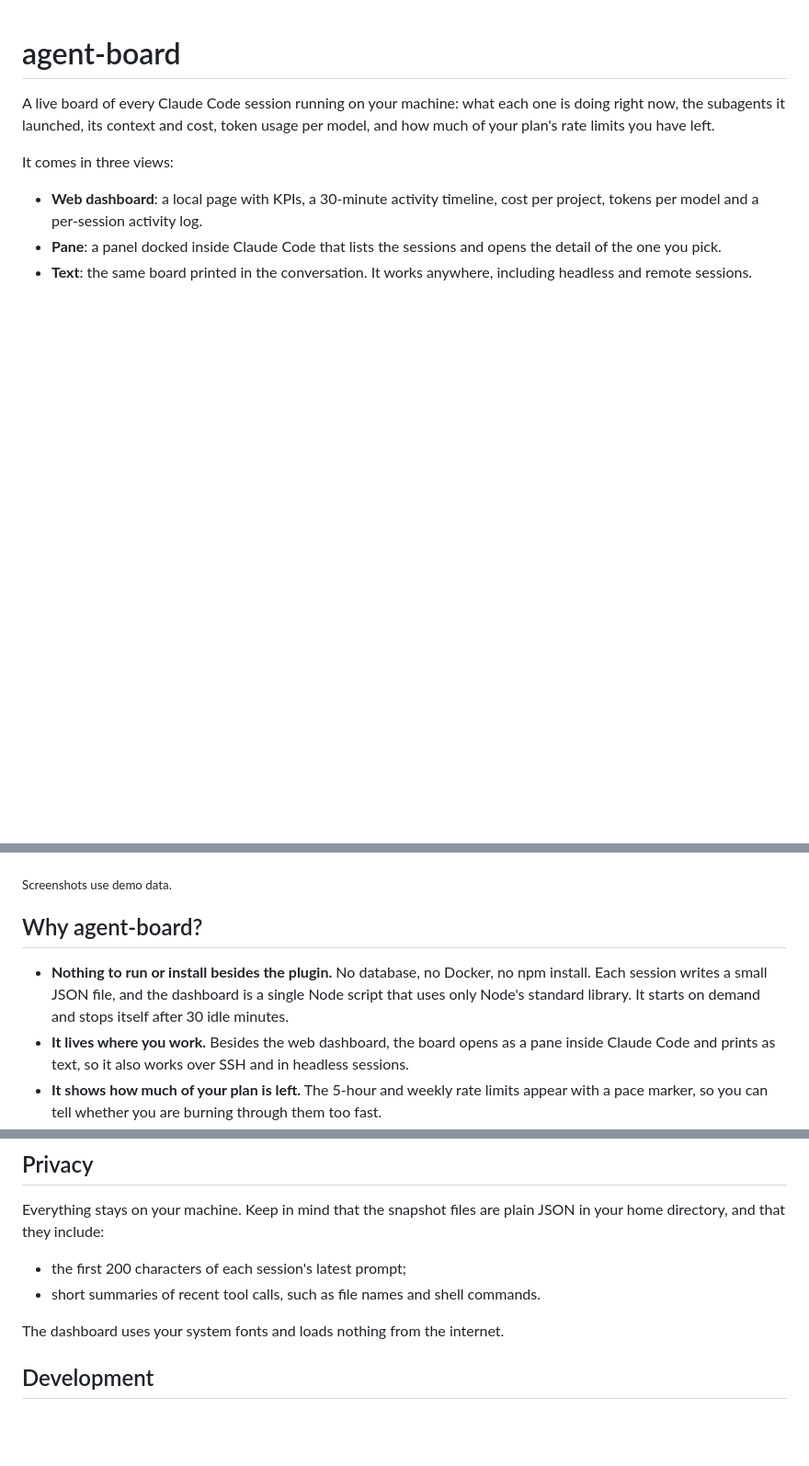
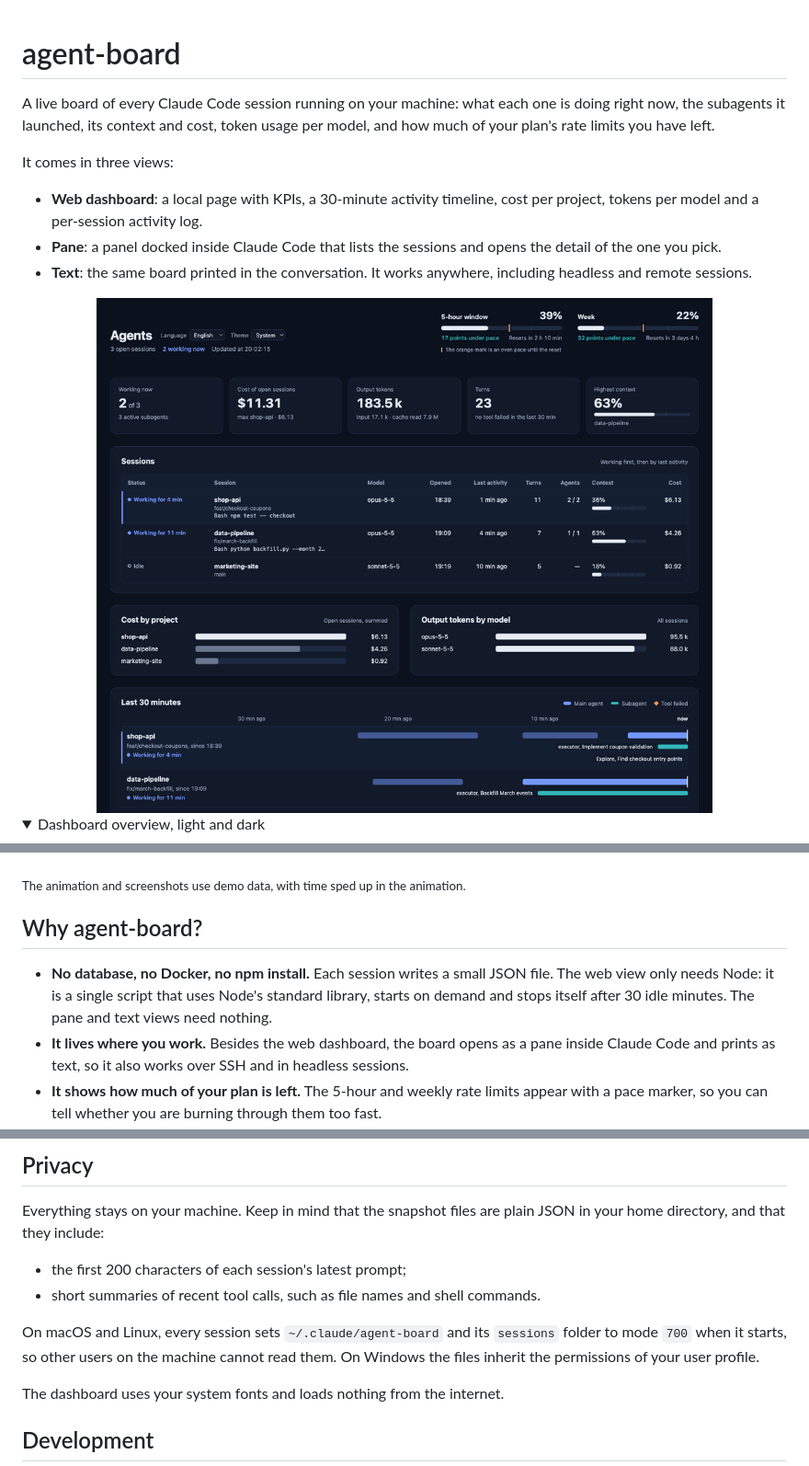
Before and after one commit to PedroRozas/agent-board, a Markdown page: README.md, 3 parts joined by grey strips. Shown at 92% size. Rendered like a GitHub page; pictures changed too: docs/live.gif (added); folded sections open; blank space fills up the shorter version.

Commit message:
feat: keep snapshot folders private and add a live demo to the README

```diff
--- a/README.md
+++ b/README.md
@@ -8,6 +8,11 @@ It comes in three views:
 - **Pane**: a panel docked inside Claude Code that lists the sessions and opens the detail of the one you pick.
 - **Text**: the same board printed in the conversation. It works anywhere, including headless and remote sessions.
 
+<img alt="agent-board updating live: a second subagent starts, another finishes, a failed tool is marked on the timeline, and cost, tokens and plan usage go up" src="docs/live.gif" width="100%">
+
+<details>
+<summary>Dashboard overview, light and dark</summary>
+
 <picture>
   <source media="(prefers-color-scheme: dark)" srcset="docs/overview-dark.png">
   <img alt="agent-board dashboard: plan rate limits, KPIs, open sessions, cost by project, tokens by model and a 30-minute timeline of main agents and subagents" src="docs/overview-light.png">
@@ -23,11 +30,11 @@ It comes in three views:
 
 </details>
 
-<sub>Screenshots use demo data.</sub>
+<sub>The animation and screenshots use demo data, with time sped up in the animation.</sub>
 
 ## Why agent-board?
 
-- **Nothing to run or install besides the plugin.** No database, no Docker, no npm install. Each session writes a small JSON file, and the dashboard is a single Node script that uses only Node's standard library. It starts on demand and stops itself after 30 idle minutes.
+- **No database, no Docker, no npm install.** Each session writes a small JSON file. The web view only needs Node: it is a single script that uses Node's standard library, starts on demand and stops itself after 30 idle minutes. The pane and text views need nothing.
 - **It lives where you work.** Besides the web dashboard, the board opens as a pane inside Claude Code and prints as text, so it also works over SSH and in headless sessions.
 - **It shows how much of your plan is left.** The 5-hour and weekly rate limits appear with a pace marker, so you can tell whether you are burning through them too fast.
 - **It stays on your machine.** The dashboard listens only on `127.0.0.1`, rejects requests for any other host and loads nothing from the internet.
@@ -108,6 +115,8 @@ Everything stays on your machine. Keep in mind that the snapshot files are plain
 - the first 200 characters of each session's latest prompt;
 - short summaries of recent tool calls, such as file names and shell commands.
 
+On macOS and Linux, every session sets `~/.claude/agent-board` and its `sessions` folder to mode `700` when it starts, so other users on the machine cannot read them. On Windows the files inherit the permissions of your user profile.
+
 The dashboard uses your system fonts and loads nothing from the internet.
 
 ## Development
```
Also changed, not shown: other parts of README.md (+2 -0 lines), 3 other files.
